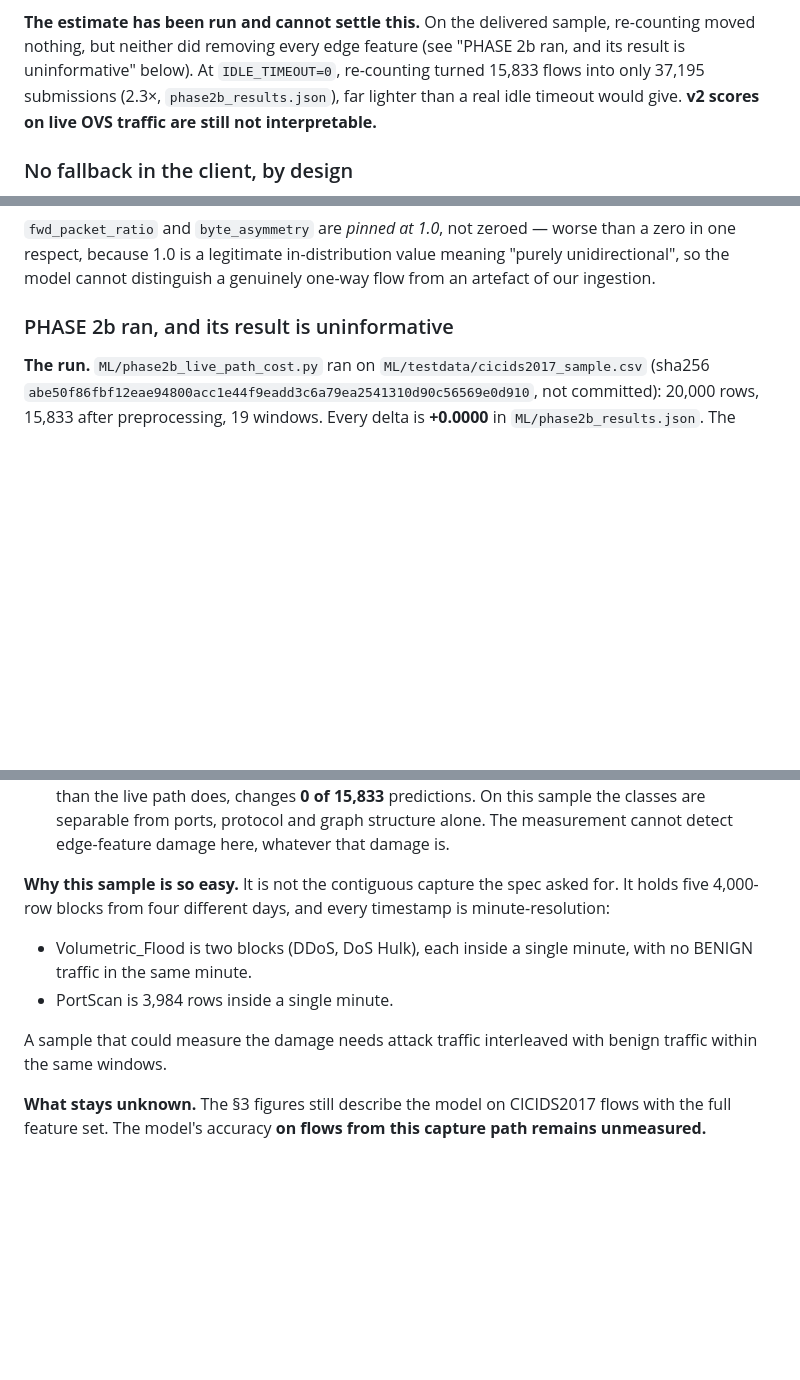
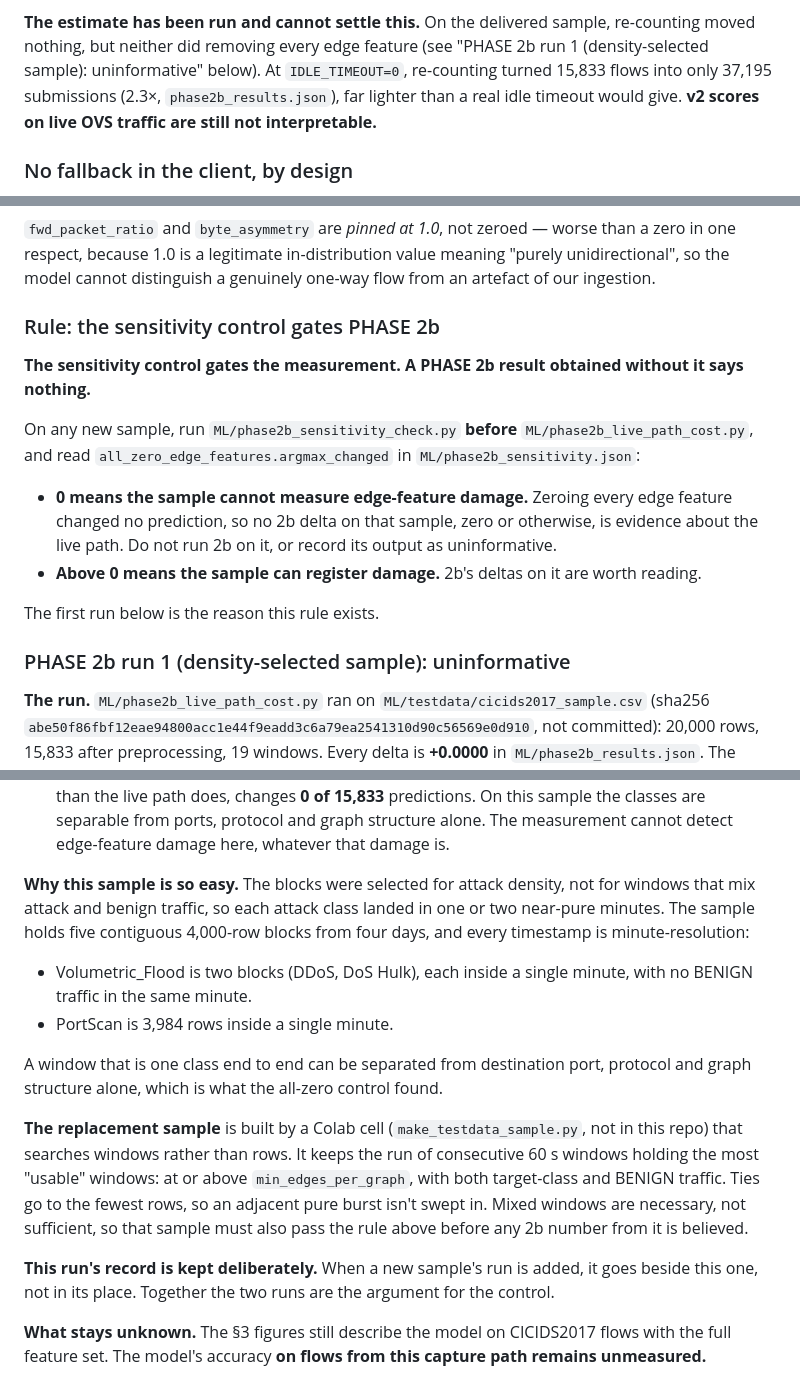
Before and after one commit to sathvik-dvdg/GraphSentinal, a Markdown page: INTEGRATION.md, 3 parts joined by grey strips. Rendered like a GitHub page; blank space fills up the shorter version.

Commit message:
INTEGRATION.md: make the sensitivity control a gate on PHASE 2b
Records the rule that ML/phase2b_sensitivity_check.py runs before phase2b_live_path_cost.py on any sample, and that a 2b result obtained without it says nothing: if zeroing all edge features changes no prediction, the sample cannot measure edge-feature damage.

Relabels the existing 2b record as run 1 and corrects its explanation: the blocks were selected for attack density rather than for windows mixing attack and benign traffic, so each attack class landed in one or two near-pure minutes. Describes the mixed-window replacement sample, and keeps run 1's record for a future run to sit beside.

Co-Authored-By: Claude Opus 5 <noreply@anthropic.com>

```diff
--- a/INTEGRATION.md
+++ b/INTEGRATION.md
@@ -440,7 +440,7 @@ Limits:
 
 **The estimate has been run and cannot settle this.** On the delivered sample,
 re-counting moved nothing, but neither did removing every edge feature (see
-"PHASE 2b ran, and its result is uninformative" below). At `IDLE_TIMEOUT=0`,
+"PHASE 2b run 1 (density-selected sample): uninformative" below). At `IDLE_TIMEOUT=0`,
 re-counting turned 15,833 flows into only 37,195 submissions (2.3×,
 `phase2b_results.json`), far lighter than a real idle timeout would give. **v2
 scores on live OVS traffic are still not interpretable.**
@@ -577,7 +577,25 @@ than a zero in one respect, because 1.0 is a legitimate in-distribution value
 meaning "purely unidirectional", so the model cannot distinguish a genuinely
 one-way flow from an artefact of our ingestion.
 
-### PHASE 2b ran, and its result is uninformative
+### Rule: the sensitivity control gates PHASE 2b
+
+**The sensitivity control gates the measurement. A PHASE 2b result obtained
+without it says nothing.**
+
+On any new sample, run `ML/phase2b_sensitivity_check.py` **before**
+`ML/phase2b_live_path_cost.py`, and read
+`all_zero_edge_features.argmax_changed` in `ML/phase2b_sensitivity.json`:
+
+- **0 means the sample cannot measure edge-feature damage.** Zeroing every edge
+  feature changed no prediction, so no 2b delta on that sample, zero or
+  otherwise, is evidence about the live path. Do not run 2b on it, or record
+  its output as uninformative.
+- **Above 0 means the sample can register damage.** 2b's deltas on it are worth
+  reading.
+
+The first run below is the reason this rule exists.
+
+### PHASE 2b run 1 (density-selected sample): uninformative
 
 **The run.** `ML/phase2b_live_path_cost.py` ran on
 `ML/testdata/cicids2017_sample.csv` (sha256 `abe50f86fbf12eae94800acc1e44f9eadd3c6a79ea2541310d90c56569e0d910`,
@@ -596,16 +614,29 @@ control that can fail, and it writes `ML/phase2b_sensitivity.json`:
   and graph structure alone. The measurement cannot detect edge-feature damage
   here, whatever that damage is.
 
-**Why this sample is so easy.** It is not the contiguous capture the spec asked
-for. It holds five 4,000-row blocks from four different days, and every
-timestamp is minute-resolution:
+**Why this sample is so easy.** The blocks were selected for attack density,
+not for windows that mix attack and benign traffic, so each attack class landed
+in one or two near-pure minutes. The sample holds five contiguous 4,000-row
+blocks from four days, and every timestamp is minute-resolution:
 
 - Volumetric_Flood is two blocks (DDoS, DoS Hulk), each inside a single minute,
   with no BENIGN traffic in the same minute.
 - PortScan is 3,984 rows inside a single minute.
 
-A sample that could measure the damage needs attack traffic interleaved with
-benign traffic within the same windows.
+A window that is one class end to end can be separated from destination port,
+protocol and graph structure alone, which is what the all-zero control found.
+
+**The replacement sample** is built by a Colab cell
+(`make_testdata_sample.py`, not in this repo) that searches windows rather than
+rows. It keeps the run of consecutive 60 s windows holding the most "usable"
+windows: at or above `min_edges_per_graph`, with both target-class and BENIGN
+traffic. Ties go to the fewest rows, so an adjacent pure burst isn't swept in.
+Mixed windows are necessary, not sufficient, so that sample must also pass the
+rule above before any 2b number from it is believed.
+
+**This run's record is kept deliberately.** When a new sample's run is added,
+it goes beside this one, not in its place. Together the two runs are the
+argument for the control.
 
 **What stays unknown.** The §3 figures still describe the model on CICIDS2017
 flows with the full feature set. The model's accuracy **on flows from this
```
Also changed, not shown: other parts of INTEGRATION.md (+1 -1 lines).
